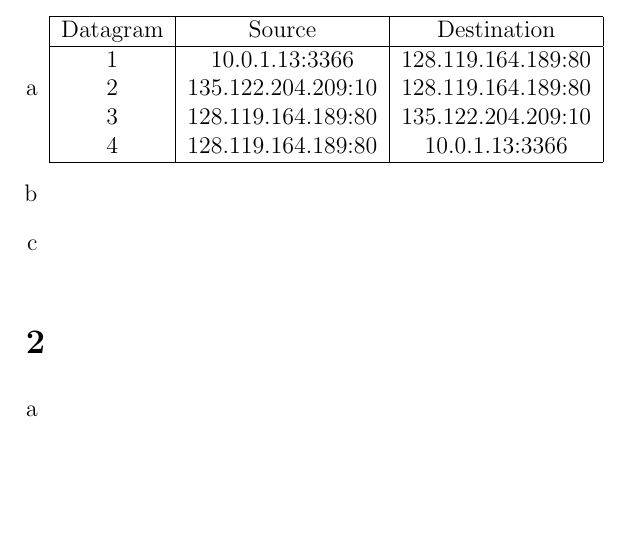
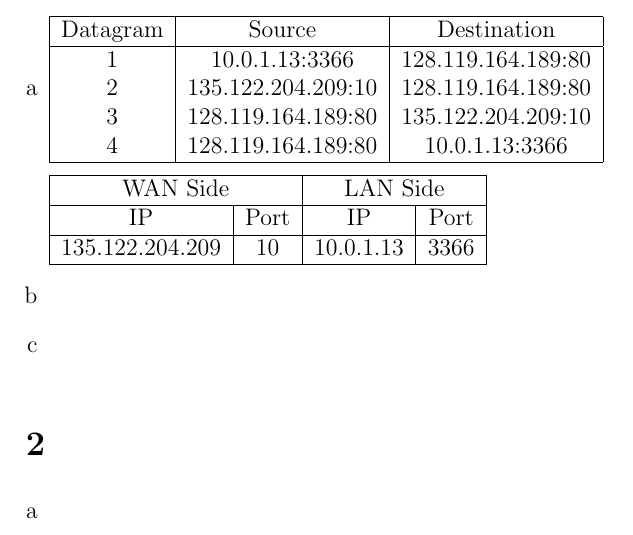
Before and after one commit to NetwerkenEnGedistribueerdeSystemen/NWI-IBC021_assignment3, a LaTeX document (answers/s4549775.tex): part of page 1 of 2, cut so that both start at the same text, the shorter picture padded with empty space. Compiled offline with pdfLaTeX.

Commit message:
Fill in the NAT table.

```diff
--- a/answers/s4549775.tex
+++ b/answers/s4549775.tex
@@ -25,6 +25,14 @@
 		\hline
 	\end{tabular}
 
+	\begin{tabular}{|c|c|c|c|}
+		\hline
+		\multicolumn{2}{|c|}{WAN Side} & \multicolumn{2}{|c|}{LAN Side}\\\hline
+		IP & Port & IP & Port\\\hline
+		135.122.204.209 & 10 & 10.0.1.13 & 3366\\
+		\hline
+	\end{tabular}
+
 	\item %b
 	\item %c
 \end{enumerate}
```
